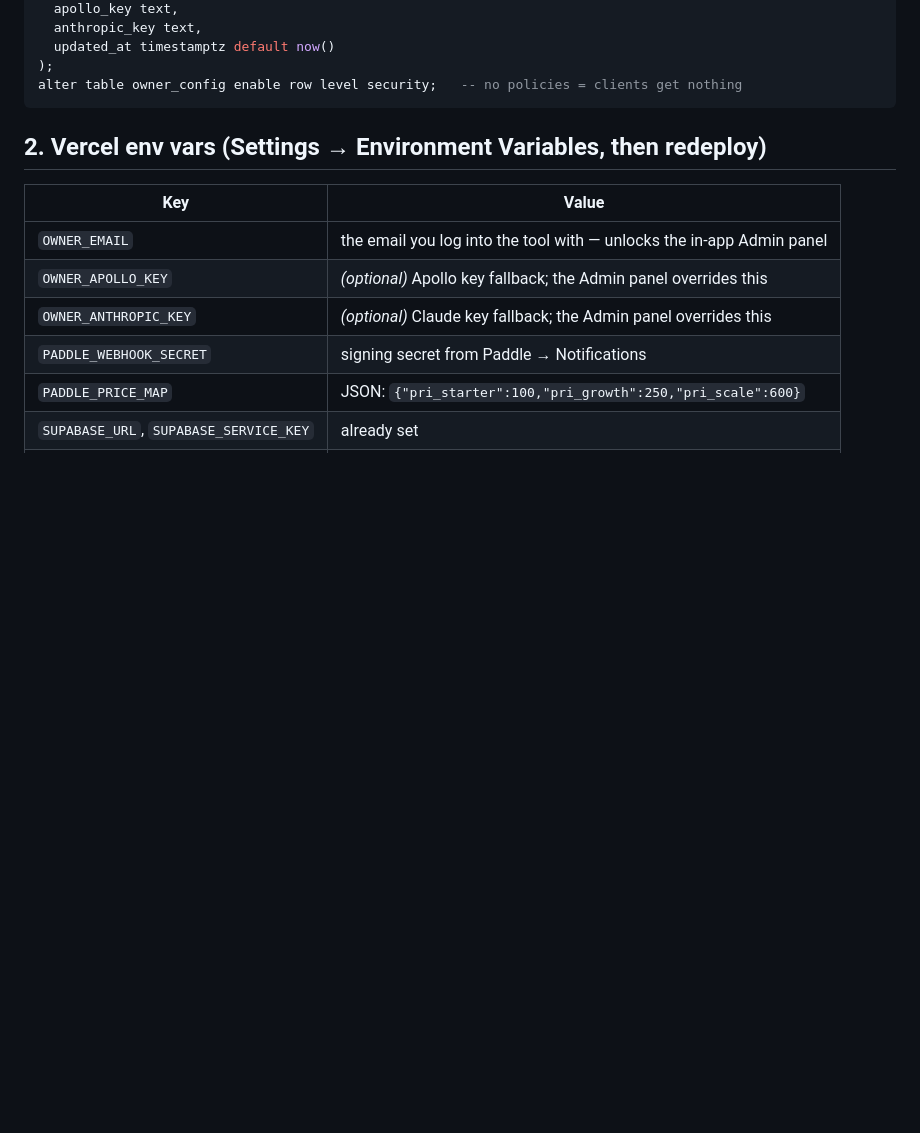
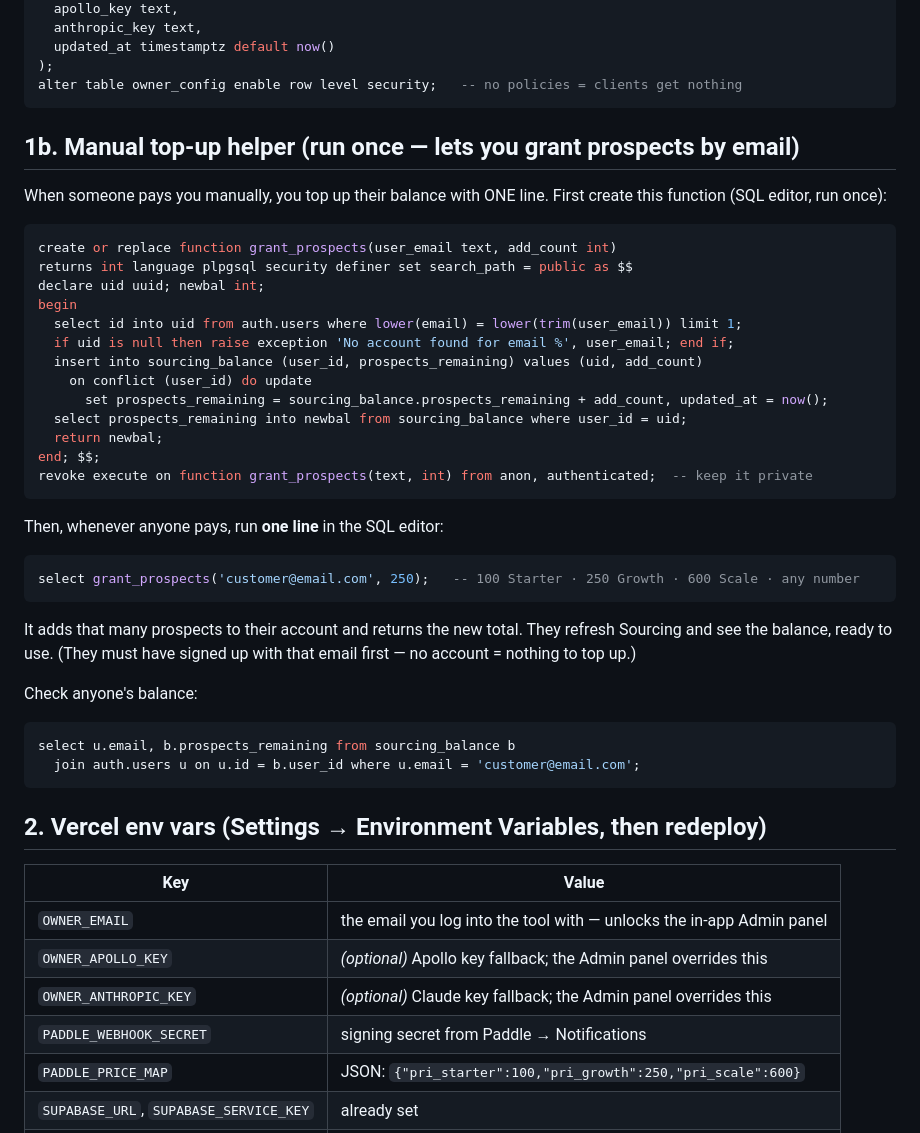
Before and after one commit to zahmed-cloud/outboundos, a Markdown page: SOURCING_SETUP.md, the part around the change. Rendered like a GitHub page; blank space fills up the shorter version.

Commit message:
Sourcing: add grant_prospects() helper for manual top-ups by email
Co-Authored-By: Claude Opus 4.8 (1M context) <noreply@anthropic.com>

````diff
--- a/SOURCING_SETUP.md
+++ b/SOURCING_SETUP.md
@@ -27,6 +27,38 @@ create table if not exists owner_config (
   updated_at timestamptz default now()
 );
 alter table owner_config enable row level security;   -- no policies = clients get nothing
+```
+
+## 1b. Manual top-up helper (run once — lets you grant prospects by email)
+When someone pays you manually, you top up their balance with ONE line. First create
+this function (SQL editor, run once):
+```sql
+create or replace function grant_prospects(user_email text, add_count int)
+returns int language plpgsql security definer set search_path = public as $$
+declare uid uuid; newbal int;
+begin
+  select id into uid from auth.users where lower(email) = lower(trim(user_email)) limit 1;
+  if uid is null then raise exception 'No account found for email %', user_email; end if;
+  insert into sourcing_balance (user_id, prospects_remaining) values (uid, add_count)
+    on conflict (user_id) do update
+      set prospects_remaining = sourcing_balance.prospects_remaining + add_count, updated_at = now();
+  select prospects_remaining into newbal from sourcing_balance where user_id = uid;
+  return newbal;
+end; $$;
+revoke execute on function grant_prospects(text, int) from anon, authenticated;  -- keep it private
+```
+Then, whenever anyone pays, run **one line** in the SQL editor:
+```sql
+select grant_prospects('customer@email.com', 250);   -- 100 Starter · 250 Growth · 600 Scale · any number
+```
+It adds that many prospects to their account and returns the new total. They refresh
+Sourcing and see the balance, ready to use. (They must have signed up with that email
+first — no account = nothing to top up.)
+
+Check anyone's balance:
+```sql
+select u.email, b.prospects_remaining from sourcing_balance b
+  join auth.users u on u.id = b.user_id where u.email = 'customer@email.com';
 ```
 
 ## 2. Vercel env vars (Settings → Environment Variables, then redeploy)
````
